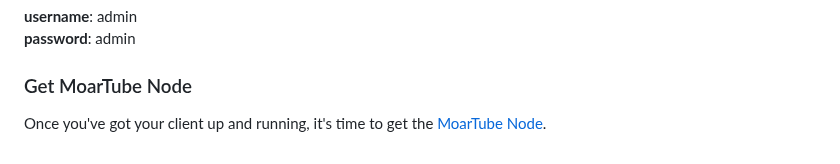
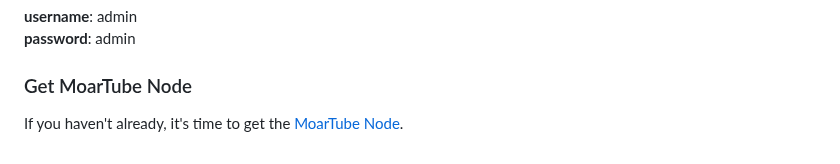
Before and after one commit to MoarTube/MoarTube-Client, a Markdown page: README.md, the part around the change. GitHub-like rendering.

```diff
--- a/README.md
+++ b/README.md
@@ -101,4 +101,4 @@ The default login credentials for your node are below. Be sure to change these u
 
 ### Get MoarTube Node
 
-Once you've got your client up and running, it's time to get the [MoarTube Node](https://github.com/MoarTube/MoarTube-Node).
+If you haven't already, it's time to get the [MoarTube Node](https://github.com/MoarTube/MoarTube-Node).
```
